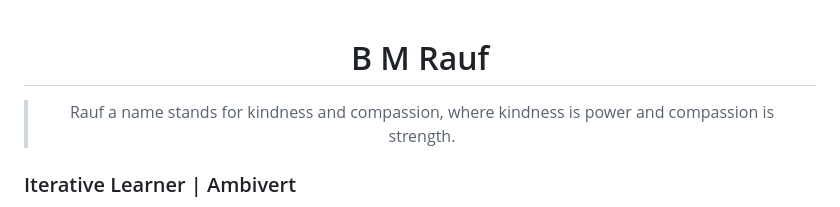
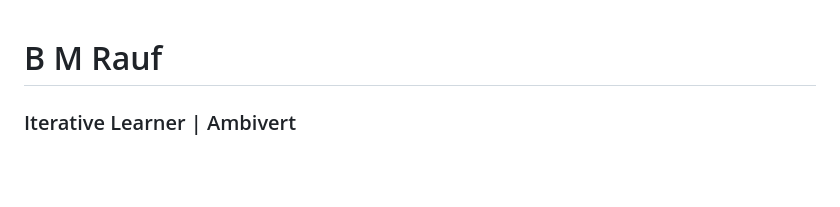
Before and after one commit to mebmrauf/mebmrauf, a Markdown page: README.md, the part around the change printed below. GitHub-like rendering; blank space fills up the shorter version.

```diff
--- a/README.md
+++ b/README.md
@@ -3,7 +1,4 @@
 # B M Rauf
-> Rauf a name stands for kindness and compassion, where kindness is power and compassion is strength.
-
-</div>
 
 ### Iterative Learner | Ambivert
 
```
Also changed, not shown: other parts of README.md (+0 -2 lines).
